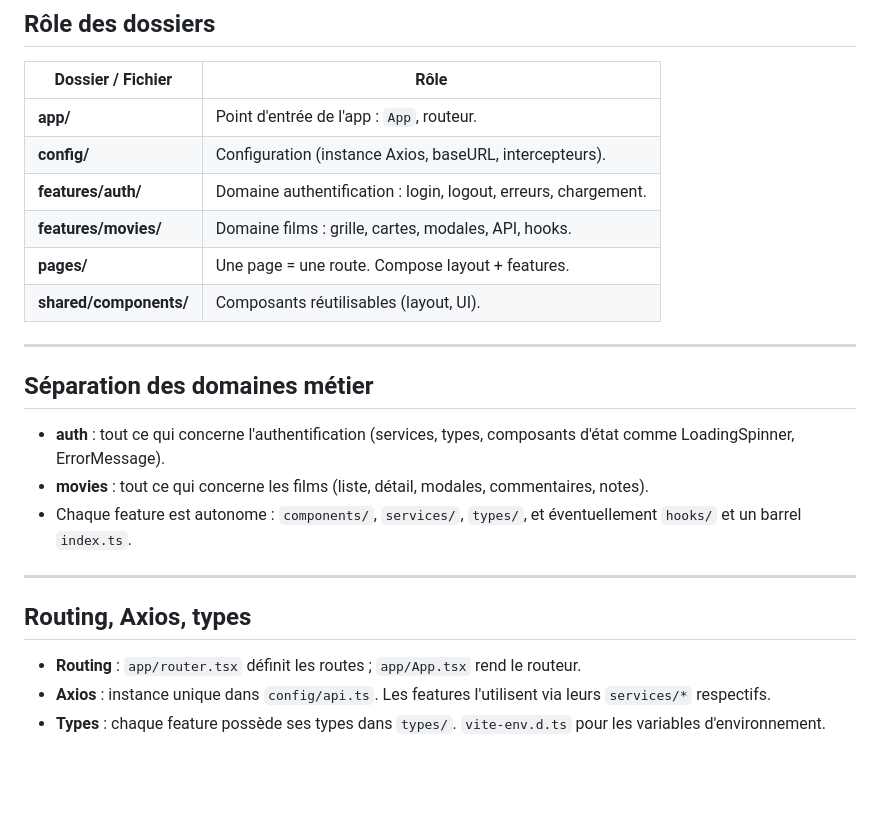
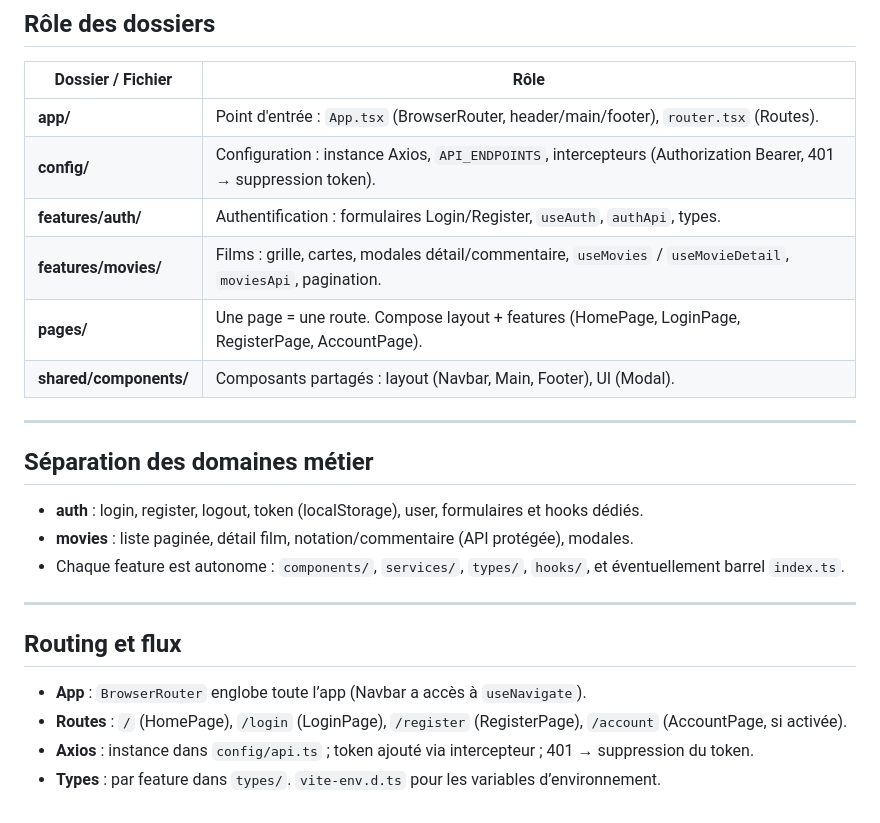
Before and after one commit to StanGourdon/movie-app, a Markdown page: movie-front/src/STRUCTURE.md, the part around one of its changes. GitHub-like rendering; blank space fills up the shorter version.

```diff
--- a/movie-front/src/STRUCTURE.md
+++ b/movie-front/src/STRUCTURE.md
@@ -72,25 +81,26 @@ src/
 
 | Dossier / Fichier | Rôle |
 |-------------------|------|
-| **app/** | Point d'entrée de l'app : `App`, routeur. |
-| **config/** | Configuration (instance Axios, baseURL, intercepteurs). |
-| **features/auth/** | Domaine authentification : login, logout, erreurs, chargement. |
-| **features/movies/** | Domaine films : grille, cartes, modales, API, hooks. |
-| **pages/** | Une page = une route. Compose layout + features. |
-| **shared/components/** | Composants réutilisables (layout, UI). |
+| **app/** | Point d'entrée : `App.tsx` (BrowserRouter, header/main/footer), `router.tsx` (Routes). |
+| **config/** | Configuration : instance Axios, `API_ENDPOINTS`, intercepteurs (Authorization Bearer, 401 → suppression token). |
+| **features/auth/** | Authentification : formulaires Login/Register, `useAuth`, `authApi`, types. |
+| **features/movies/** | Films : grille, cartes, modales détail/commentaire, `useMovies` / `useMovieDetail`, `moviesApi`, pagination. |
+| **pages/** | Une page = une route. Compose layout + features (HomePage, LoginPage, RegisterPage, AccountPage). |
+| **shared/components/** | Composants partagés : layout (Navbar, Main, Footer), UI (Modal). |
 
 ---
 
 ## Séparation des domaines métier
 
-- **auth** : tout ce qui concerne l'authentification (services, types, composants d'état comme LoadingSpinner, ErrorMessage).
-- **movies** : tout ce qui concerne les films (liste, détail, modales, commentaires, notes).
-- Chaque feature est autonome : `components/`, `services/`, `types/`, et éventuellement `hooks/` et un barrel `index.ts`.
+- **auth** : login, register, logout, token (localStorage), user, formulaires et hooks dédiés.
+- **movies** : liste paginée, détail film, notation/commentaire (API protégée), modales.
+- Chaque feature est autonome : `components/`, `services/`, `types/`, `hooks/`, et éventuellement barrel `index.ts`.
 
 ---
 
-## Routing, Axios, types
+## Routing et flux
 
-- **Routing** : `app/router.tsx` définit les routes ; `app/App.tsx` rend le routeur.
-- **Axios** : instance unique dans `config/api.ts`. Les features l'utilisent via leurs `services/*` respectifs.
-- **Types** : chaque feature possède ses types dans `types/`. `vite-env.d.ts` pour les variables d'environnement.
+- **App** : `BrowserRouter` englobe toute l’app (Navbar a accès à `useNavigate`).
+- **Routes** : `/` (HomePage), `/login` (LoginPage), `/register` (RegisterPage), `/account` (AccountPage, si activée).
+- **Axios** : instance dans `config/api.ts` ; token ajouté via intercepteur ; 401 → suppression du token.
+- **Types** : par feature dans `types/`. `vite-env.d.ts` pour les variables d’environnement.
```
Also changed, not shown: other parts of movie-front/src/STRUCTURE.md (+30 -21 lines), movie-back/STRUCTURE.md (added, +160 -0 lines).
